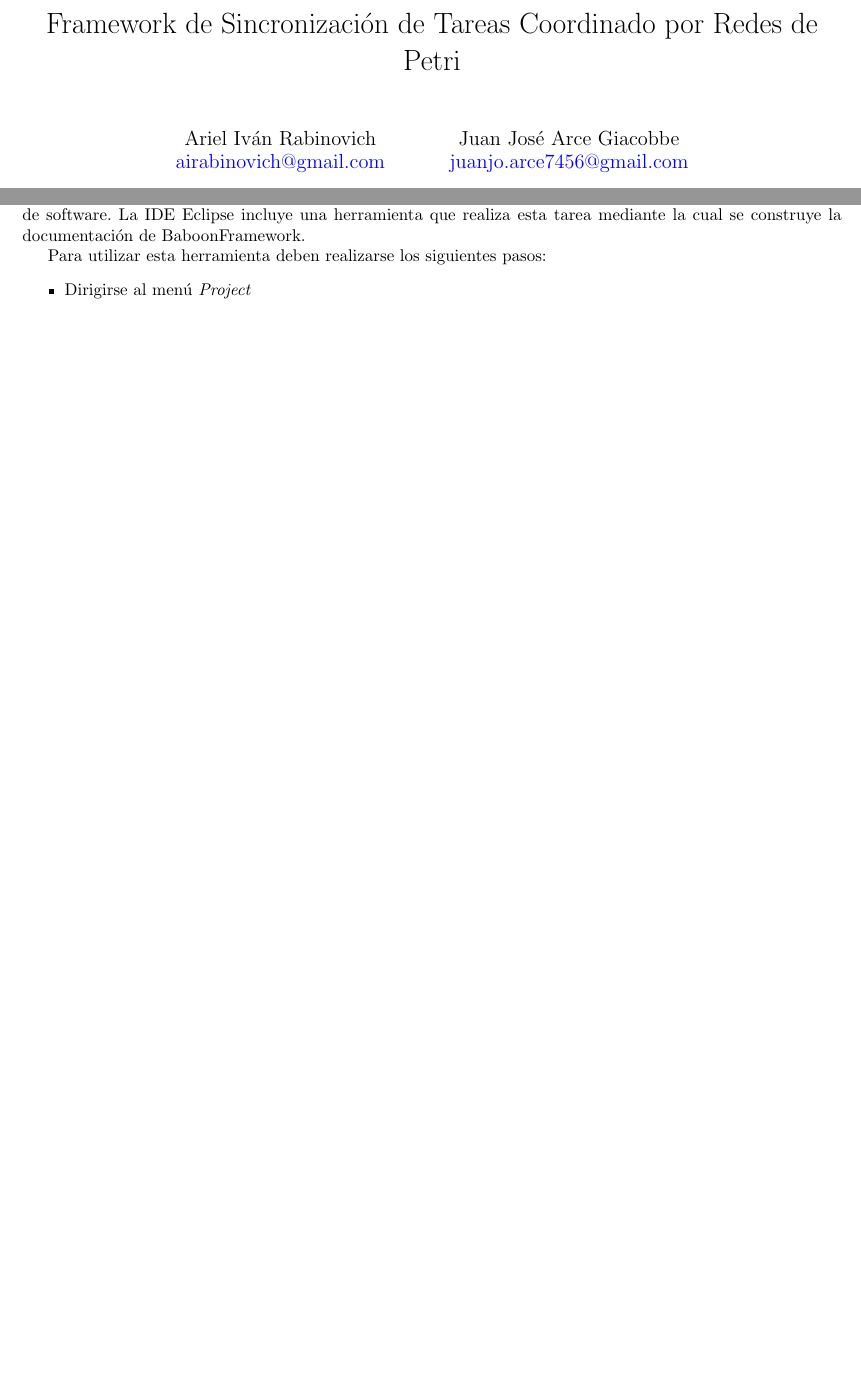
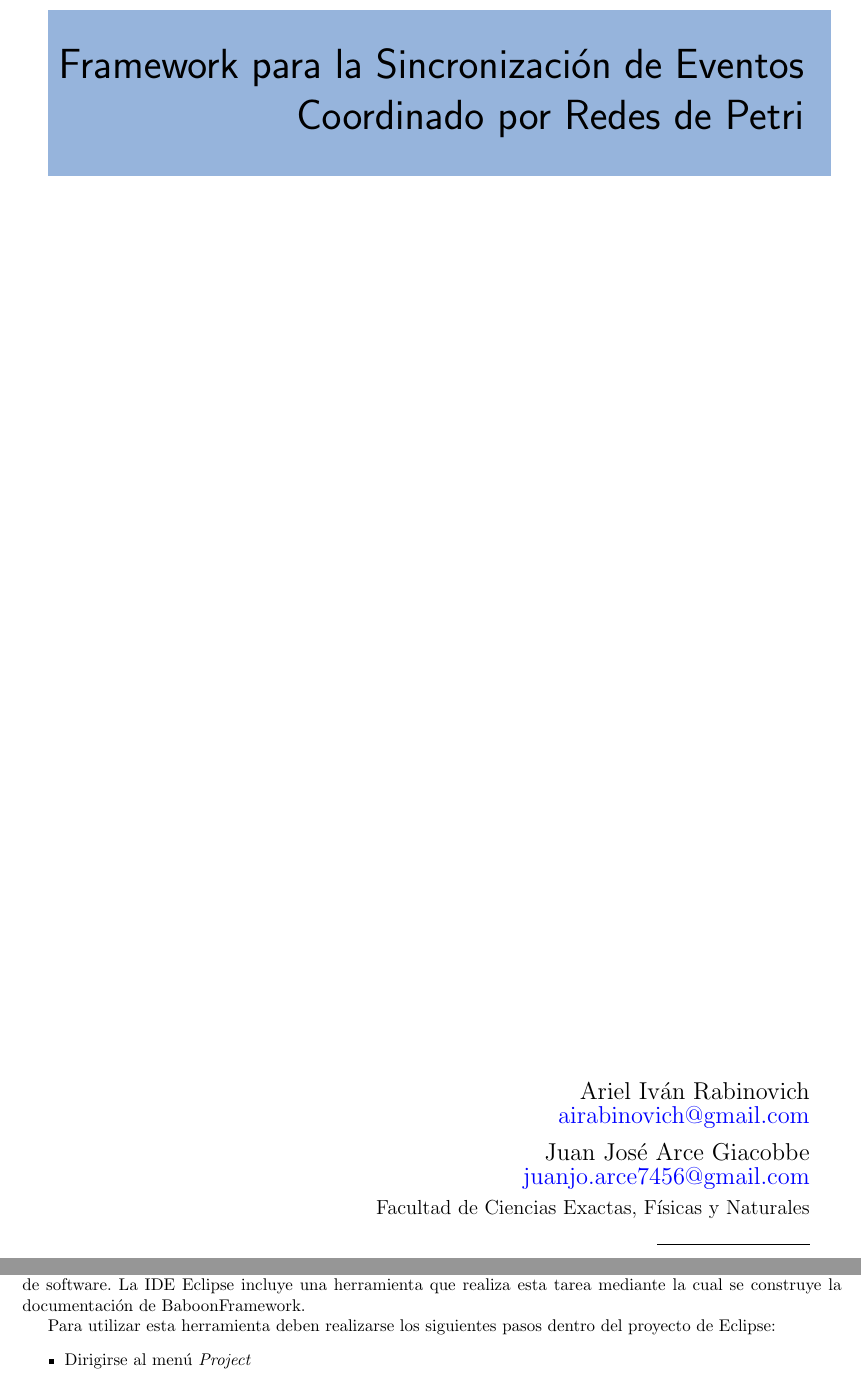
Before and after one commit to juanjoarce7456/baboon, a LaTeX document (InformeBaboon/InformeBaboon.tex, which reads InformeBaboon/sections/Anexos/DocYTests/DocYTests.tex): two parts of pages 1 and 142 of 144, joined at a grey line, cut so that both start at the same text, the shorter picture padded with empty space. Compiled offline with pdfLaTeX.

Commit message:
Fixed compilation error and made first page

```diff
--- a/InformeBaboon/InformeBaboon.tex
+++ b/InformeBaboon/InformeBaboon.tex
@@ -53,8 +53,8 @@
 
 \begin{document}
     %Nombre templetizado para poder cambiarlo fácil hasta tenerlo definido
-    \newcommand{\nombreTesis}{Framework de Sincronización de Tareas Coordinado
-    por Redes de Petri}
+    \newcommand{\nombreTesis}{Framework para la Sincronización de Eventos
+    Coordinado por Redes de Petri}
     %Nombre templetizada por si lo tenemos que cambiar
     \newcommand{\nombreFramework}{Baboon}
     %Nombre del monitor templetizado
@@ -69,9 +69,54 @@
     \title{\nombreTesis}
     \author{Ariel Iván Rabinovich \\ \href{mailto:airabinovich@gmail.com}{airabinovich@gmail.com}
         \and Juan José Arce Giacobbe \\ \href{mailto:juanjo.arce7546@gmail.com}{juanjo.arce7456@gmail.com}}
+
+\begin{titlepage} % Suppresses displaying the page number on the title page and the subsequent page counts as page 1
+
+	%------------------------------------------------
+	%	Grey title box
+	%------------------------------------------------
+	\definecolor{titleColor}{RGB}{150, 180, 220}
+	\colorbox{titleColor}{
+		\parbox[t]{0.93\textwidth}{ % Outer full width box
+			\parbox[t]{0.91\textwidth}{ % Inner box for inner right text margin
+				\raggedleft % Right align the text
+				\fontsize{50pt}{30pt}\sffamily % Title font size, the first argument is
+				% the font size and the second is the line spacing, adjust depending on
+				% title length
+				\vspace{0.7cm} % Space between the start of the title and the top of the
+				% grey box
+
+				\nombreTesis
+
+				\vspace{0.7cm} % Space between the end of the title and the bottom of the
+				% grey box
+			}
+		}
+	}
+
+	\vfill % Space between the title box and author information
+
+	%------------------------------------------------
+	%	Author name and information
+	%------------------------------------------------
+
+	\parbox[t]{0.93\textwidth}{ % Box to inset this section slightly
+		\raggedleft % Right align the text
+		\large % Increase the font size
+		{\Large Ariel Iván Rabinovich \\ \href{mailto:airabinovich@gmail.com}{airabinovich@gmail.com}}\\[4pt] % Extra space after name
+		{\Large Juan José Arce Giacobbe \\ \href{mailto:juanjo.arce7546@gmail.com}{juanjo.arce7456@gmail.com}}\\[4pt] %
+% Extra space after name Department Name\\
+		Facultad de Ciencias Exactas, Físicas y Naturales\\[4pt]
+
+		\hfill\rule{0.2\linewidth}{1pt}% Horizontal line, first argument width, second thickness
+	}
+
+\end{titlepage}
+
+
     \graphicspath{ {resources/images/} }
 
-    \maketitle
+    %\maketitle
 
     \tableofcontents
 
--- a/InformeBaboon/sections/Anexos/DocYTest/DocTests.tex
+++ b/InformeBaboon/sections/Anexos/DocYTests/DocYTests.tex
@@ -13,7 +13,8 @@ que lo llevan a una forma legible para desarrolladores de software.
 La IDE Eclipse incluye una herramienta que realiza esta tarea mediante la cual
 se construye la documentación de \nombreFramework Framework.
 
-Para utilizar esta herramienta deben realizarse los siguientes pasos:
+Para utilizar esta herramienta deben realizarse los siguientes pasos dentro del
+proyecto de Eclipse:
 \begin{itemize}
   \item Dirigirse al menú \textit{Project}
   \item Seleccionar la opción \textit{Generate Javadoc\ldots}
```
Also changed, not shown: InformeBaboon/resources/images/Escudo_UNC.png (added), InformeBaboon/sections/Anexos/EjemplosUso/LavadoraDeBotellas.tex (renamed from InformeBaboon/sections/Anexos/ejemplos_de_uso/LavadoraBotellas.tex), InformeBaboon/InformeBaboon.tex (7 more changed lines), InformeBaboon/sections/Anexos/DocYTests/DocYTests.tex (4 more changed lines).
